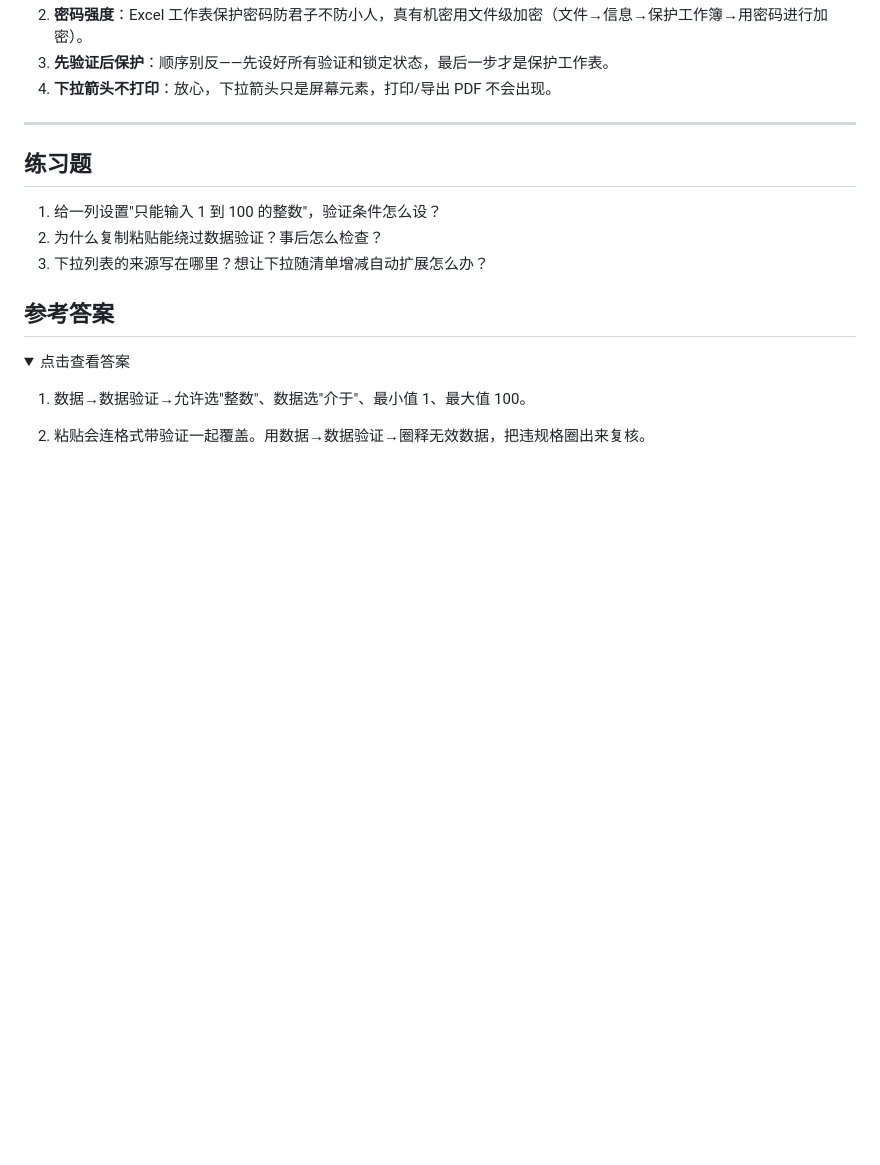
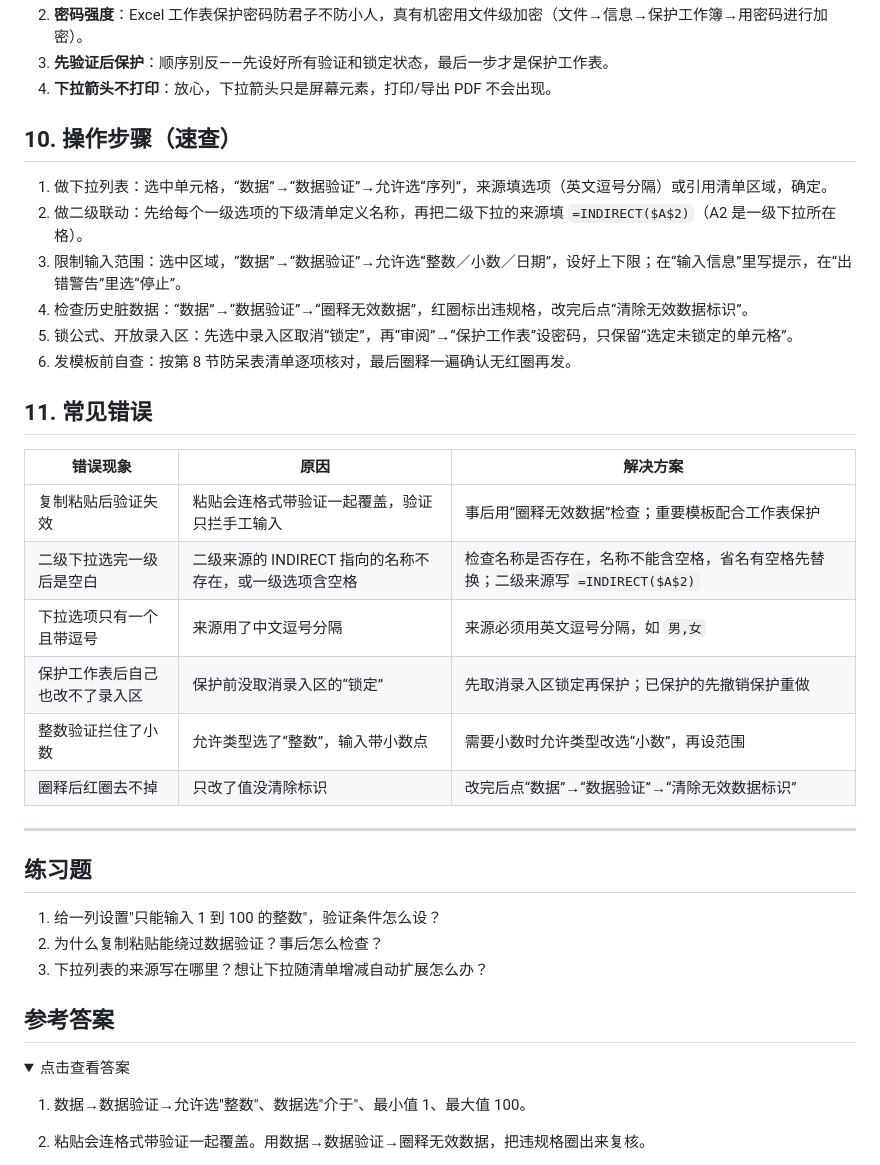
Before and after one commit to curzydj8/excel-tutorial, a Markdown page: docs/data-management/04-data-validation.md, the part around one of its changes. Rendered like a GitHub page; folded sections open; blank space fills up the shorter version.

Commit message:
sync docs/data-management/04-data-validation.md

```diff
--- a/docs/data-management/04-data-validation.md
+++ b/docs/data-management/04-data-validation.md
@@ -102,6 +102,26 @@
 2. **密码强度**：Excel 工作表保护密码防君子不防小人，真有机密用文件级加密（文件→信息→保护工作簿→用密码进行加密）。
 3. **先验证后保护**：顺序别反——先设好所有验证和锁定状态，最后一步才是保护工作表。
 4. **下拉箭头不打印**：放心，下拉箭头只是屏幕元素，打印/导出 PDF 不会出现。
+
+## 10. 操作步骤（速查）
+
+1. 做下拉列表：选中单元格，“数据”→“数据验证”→允许选“序列”，来源填选项（英文逗号分隔）或引用清单区域，确定。
+2. 做二级联动：先给每个一级选项的下级清单定义名称，再把二级下拉的来源填 `=INDIRECT($A$2)`（A2 是一级下拉所在格）。
+3. 限制输入范围：选中区域，“数据”→“数据验证”→允许选“整数／小数／日期”，设好上下限；在“输入信息”里写提示，在“出错警告”里选“停止”。
+4. 检查历史脏数据：“数据”→“数据验证”→“圈释无效数据”，红圈标出违规格，改完后点“清除无效数据标识”。
+5. 锁公式、开放录入区：先选中录入区取消“锁定”，再“审阅”→“保护工作表”设密码，只保留“选定未锁定的单元格”。
+6. 发模板前自查：按第 8 节防呆表清单逐项核对，最后圈释一遍确认无红圈再发。
+
+## 11. 常见错误
+
+| 错误现象 | 原因 | 解决方案 |
+|---|---|---|
+| 复制粘贴后验证失效 | 粘贴会连格式带验证一起覆盖，验证只拦手工输入 | 事后用“圈释无效数据”检查；重要模板配合工作表保护 |
+| 二级下拉选完一级后是空白 | 二级来源的 INDIRECT 指向的名称不存在，或一级选项含空格 | 检查名称是否存在，名称不能含空格，省名有空格先替换；二级来源写 `=INDIRECT($A$2)` |
+| 下拉选项只有一个且带逗号 | 来源用了中文逗号分隔 | 来源必须用英文逗号分隔，如 `男,女` |
+| 保护工作表后自己也改不了录入区 | 保护前没取消录入区的“锁定” | 先取消录入区锁定再保护；已保护的先撤销保护重做 |
+| 整数验证拦住了小数 | 允许类型选了“整数”，输入带小数点 | 需要小数时允许类型改选“小数”，再设范围 |
+| 圈释后红圈去不掉 | 只改了值没清除标识 | 改完后点“数据”→“数据验证”→“清除无效数据标识” |
 
 ---
 
```
Also changed, not shown: other parts of docs/data-management/04-data-validation.md (+9 -9 lines).
